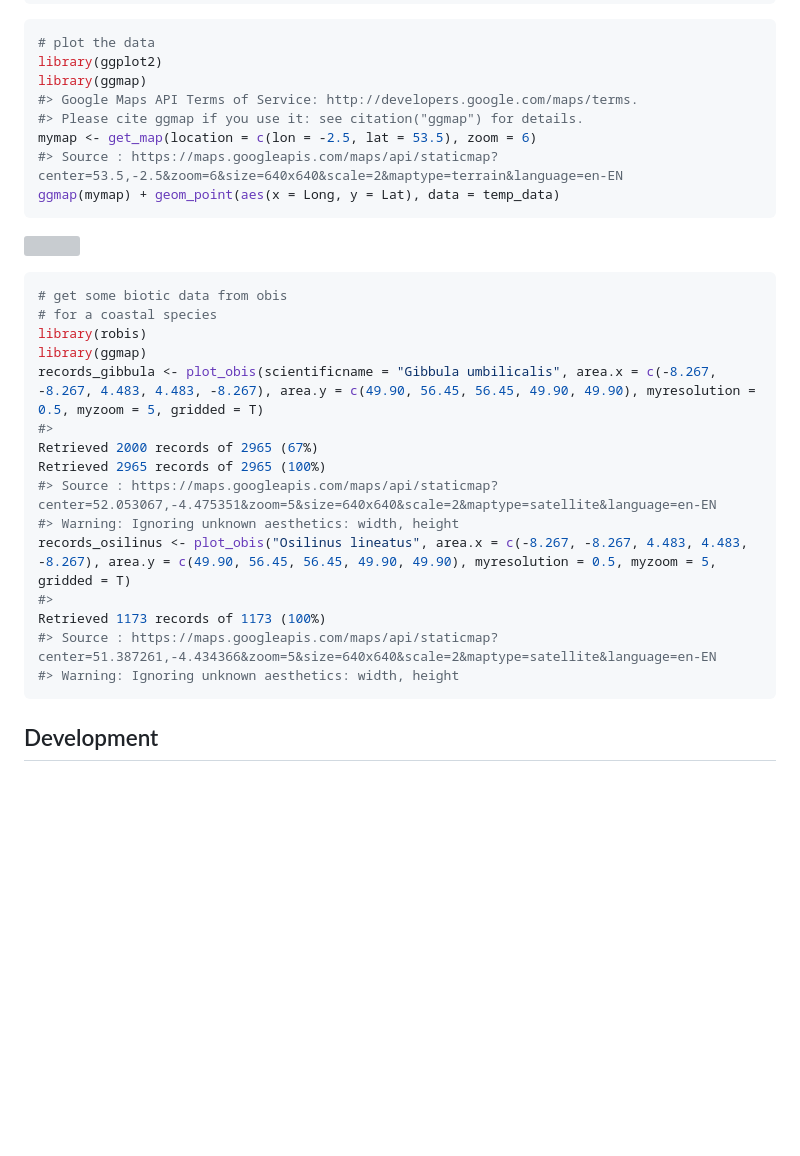
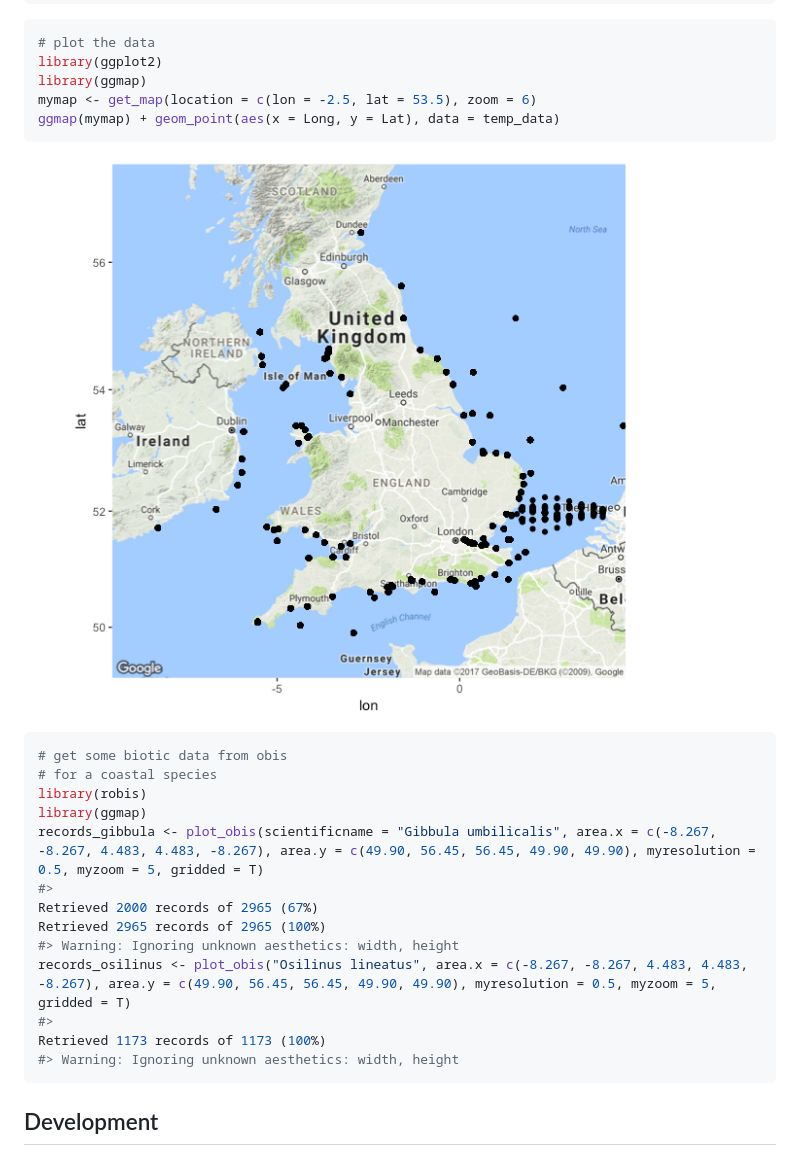
Before and after one commit to MarineEcosystemResearchProgramme/merpWS, a Markdown page: README.md, the part around the change. GitHub-like rendering; pictures changed too: README-figure-1.png (added); blank space fills up the shorter version; grey boxes are pictures that could not be loaded.

Commit message:
cache for readme

````diff
--- a/README.md
+++ b/README.md
@@ -56,14 +56,11 @@ temp_data$year <- sapply(inter, function(x) x[[3]])
 # plot the data
 library(ggplot2)
 library(ggmap)
-#> Google Maps API Terms of Service: http://developers.google.com/maps/terms.
-#> Please cite ggmap if you use it: see citation("ggmap") for details.
 mymap <- get_map(location = c(lon = -2.5, lat = 53.5), zoom = 6)
-#> Source : https://maps.googleapis.com/maps/api/staticmap?center=53.5,-2.5&zoom=6&size=640x640&scale=2&maptype=terrain&language=en-EN
 ggmap(mymap) + geom_point(aes(x = Long, y = Lat), data = temp_data)
 ```
 
-![](README-unnamed-chunk-5-1.png)
+![](README-figure-1.png)
 
 ``` r
 # get some biotic data from obis
@@ -74,12 +71,10 @@ records_gibbula <- plot_obis(scientificname = "Gibbula umbilicalis", area.x = c(
 #>
 Retrieved 2000 records of 2965 (67%)
 Retrieved 2965 records of 2965 (100%)
-#> Source : https://maps.googleapis.com/maps/api/staticmap?center=52.053067,-4.475351&zoom=5&size=640x640&scale=2&maptype=satellite&language=en-EN
 #> Warning: Ignoring unknown aesthetics: width, height
 records_osilinus <- plot_obis("Osilinus lineatus", area.x = c(-8.267, -8.267, 4.483, 4.483, -8.267), area.y = c(49.90, 56.45, 56.45, 49.90, 49.90), myresolution = 0.5, myzoom = 5, gridded = T)
 #>
 Retrieved 1173 records of 1173 (100%)
-#> Source : https://maps.googleapis.com/maps/api/staticmap?center=51.387261,-4.434366&zoom=5&size=640x640&scale=2&maptype=satellite&language=en-EN
 #> Warning: Ignoring unknown aesthetics: width, height
 ```
 
````
Also changed, not shown: README-unnamed-chunk-5-1.png (added), 14 other files.
